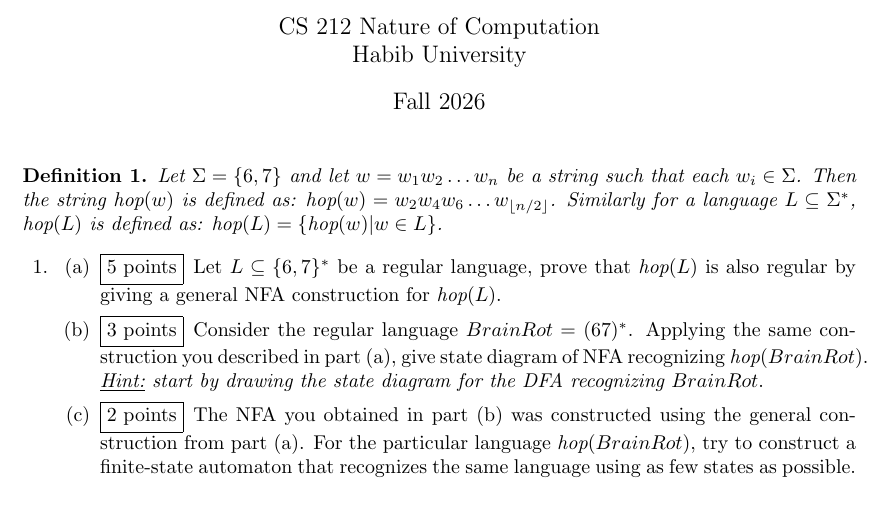
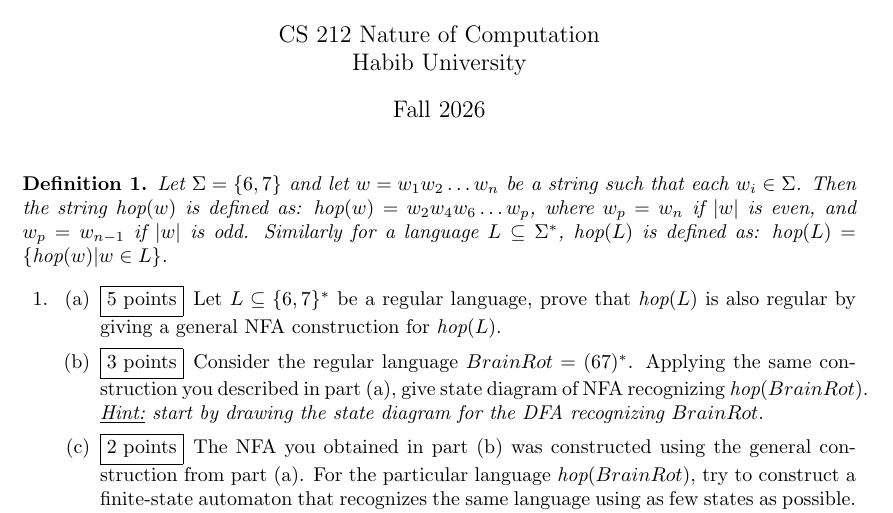
Before and after one commit to CS-212-Fall-2026/wc03, a LaTeX problem sheet (wc03.tex): part of the page, cut so that both start at the same text. Compiled offline with pdfLaTeX.

Commit message:
Update wc03.tex

```diff
--- a/wc03.tex
+++ b/wc03.tex
@@ -32,7 +32,7 @@
 \maketitle
 
 \begin{definition}
-    Let $\Sigma = \{6,7\}$ and let $w = w_1w_2\dots w_n$ be a string such that each $w_i \in \Sigma$. Then the string $\U(w)$ is defined as: $\U(w) = w_2w_4w_6 \dots w_{\lfloor n/2 \rfloor}$. Similarly for a language $L \subseteq \Sigma^*$, $\U(L)$ is defined as: $\U(L) = \{ \U(w) | w\in L \}$.
+    Let $\Sigma = \{6,7\}$ and let $w = w_1w_2\dots w_n$ be a string such that each $w_i \in \Sigma$. Then the string $\U(w)$ is defined as: $\U(w) = w_2w_4w_6 \dots w_p$, where $w_p = w_n$ if $|w|$ is even, and $w_p = w_{n-1}$ if $|w|$ is odd. Similarly for a language $L \subseteq \Sigma^*$, $\U(L)$ is defined as: $\U(L) = \{ \U(w) | w\in L \}$.
 \end{definition}
 
 
```
